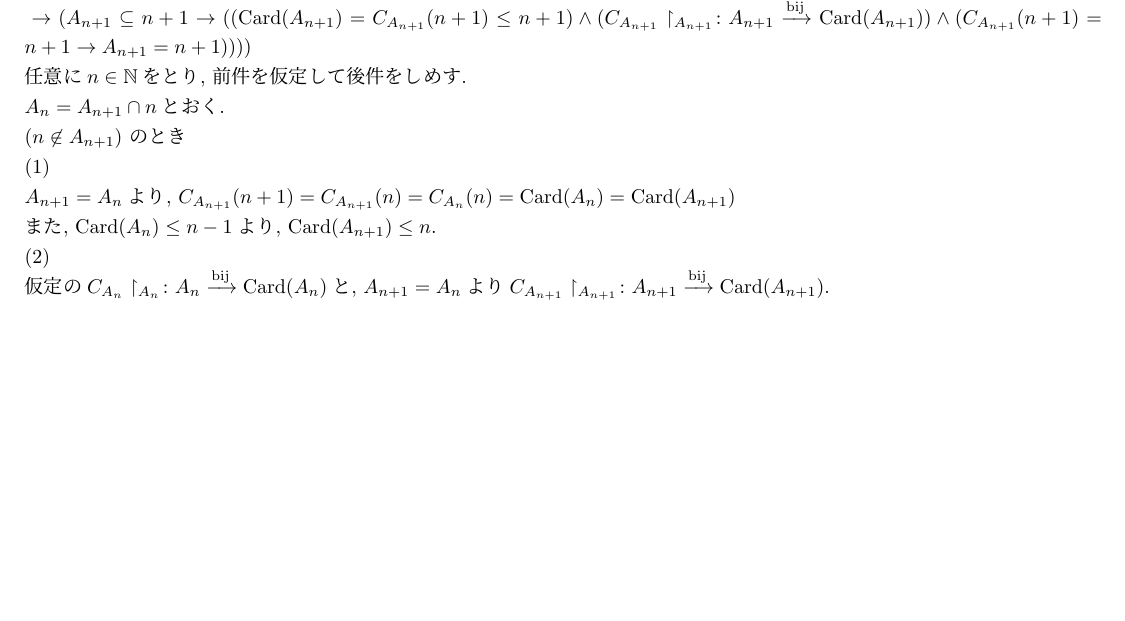
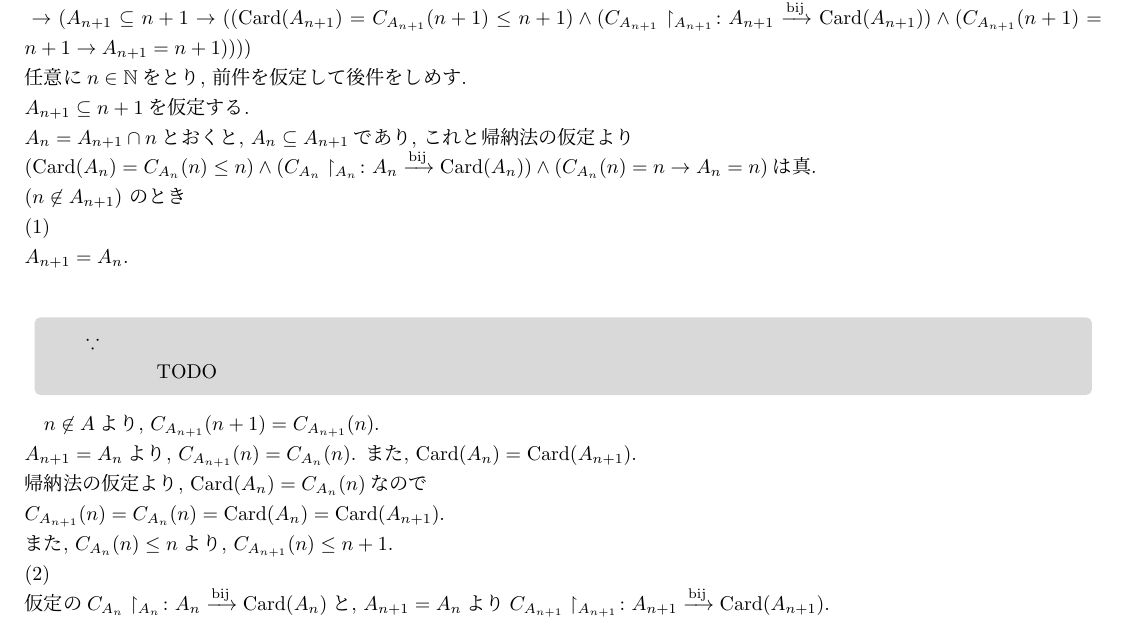
Before and after one commit to Ichida333/math_card, a LaTeX document (main.tex, which reads chapter6.tex): part of page 4 of 6, cut so that both start at the same text, the shorter picture padded with empty space. Compiled offline with upLaTeX and dvipdfmx.

Commit message:
refactor

```diff
--- a/chapter6.tex
+++ b/chapter6.tex
@@ -161,13 +161,32 @@ $\forall n\in\mathbb{N} ((A_n \subseteq n \rightarrow ((\operatorname{Card}(A_n)
  \land (C_{A_{n+1}}(n+1) = n+1 \rightarrow A_{n+1}=n+1))))$\\
  任意に$n\in\mathbb{N}$をとり,
  前件を仮定して後件をしめす.\\
- $A_n=A_{n+1}\cap n$とおく.\\
+ $A_{n+1} \subseteq n+1$を仮定する.\\
+ $A_n=A_{n+1}\cap n$とおくと,
+ $A_n \subseteq A_{n+1}$であり,
+ これと帰納法の仮定より\\
+ $(\operatorname{Card}(A_n) = C_{A_n}(n) \leq n) \land (\BijectionMap{C_{A_n}\restriction_{{A_n}}}{A_n}{\operatorname{Card}(A_n)})\land (C_{A_n}(n) = n \rightarrow A_n=n)$は真.\\
  ($n \not\in A_{n+1}$) のとき\\
  (1) \\
- $A_{n+1}=A_n$より,
- $C_{A_{n+1}}(n+1) = C_{A_{n+1}}(n) = C_{A_n}(n) = \operatorname{Card}(A_n) = \operatorname{Card}(A_{n+1})$\\
- また, $\operatorname{Card}(A_n) \leq n-1$より,
- $\operatorname{Card}(A_{n+1}) \leq n$.\\
+ $A_{n+1}=A_n$.\\
+ \begin{sub-block}{{\boldmath $\because$}\,}
+ \begin{itemize}
+ \item[] \hspace{-0.5cm} \\
+   TODO
+ \end{itemize}
+ \end{sub-block}
+ $n \not\in A$より,
+ $C_{A_{n+1}}(n+1) = C_{A_{n+1}}(n)$.\\
+ $A_{n+1} = A_n$より,
+ $C_{A_{n+1}}(n) = C_{A_n}(n)$.
+ また,
+ $\operatorname{Card}(A_n) = \operatorname{Card}(A_{n+1})$.\\
+ 帰納法の仮定より,
+ $\operatorname{Card}(A_n) = C_{A_n}(n)$なので\\
+ $C_{A_{n+1}}(n) = C_{A_n}(n) = \operatorname{Card}(A_n) = \operatorname{Card}(A_{n+1})$.\\
+ また,
+ $C_{A_n}(n) \leq n$より,
+ $C_{A_{n+1}}(n) \leq n+1$.\\
  (2) \\
  仮定の$\BijectionMap{C_{A_n}\restriction_{{A_n}}}{A_n}{\operatorname{Card}(A_n)}$と,
  $A_{n+1}=A_n$より$\BijectionMap{C_{A_{n+1}}\restriction_{{A_{n+1}}}}{A_{n+1}}{\operatorname{Card}(A_{n+1})}$.\\
```
Also changed, not shown: 1 other file.
